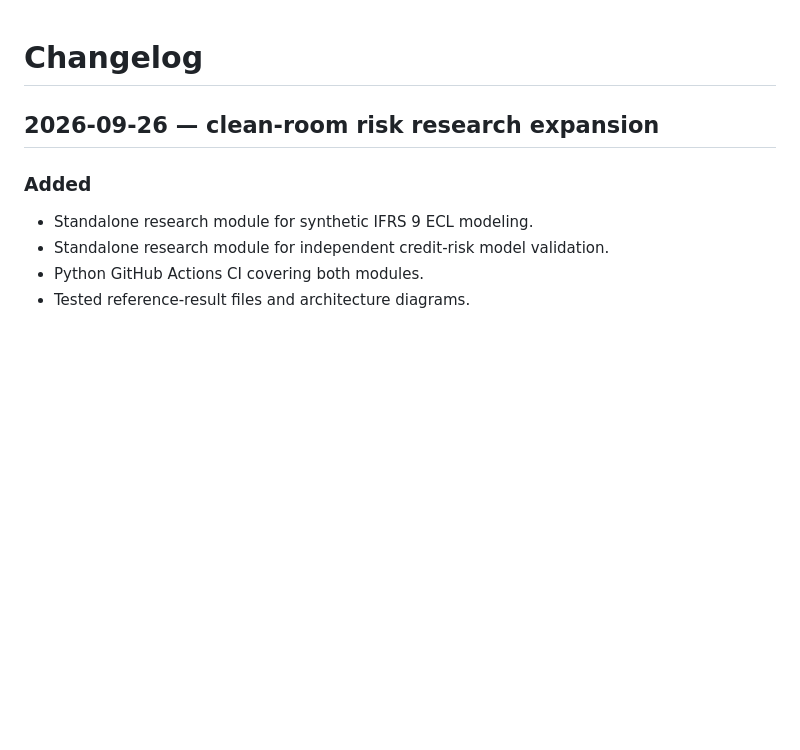
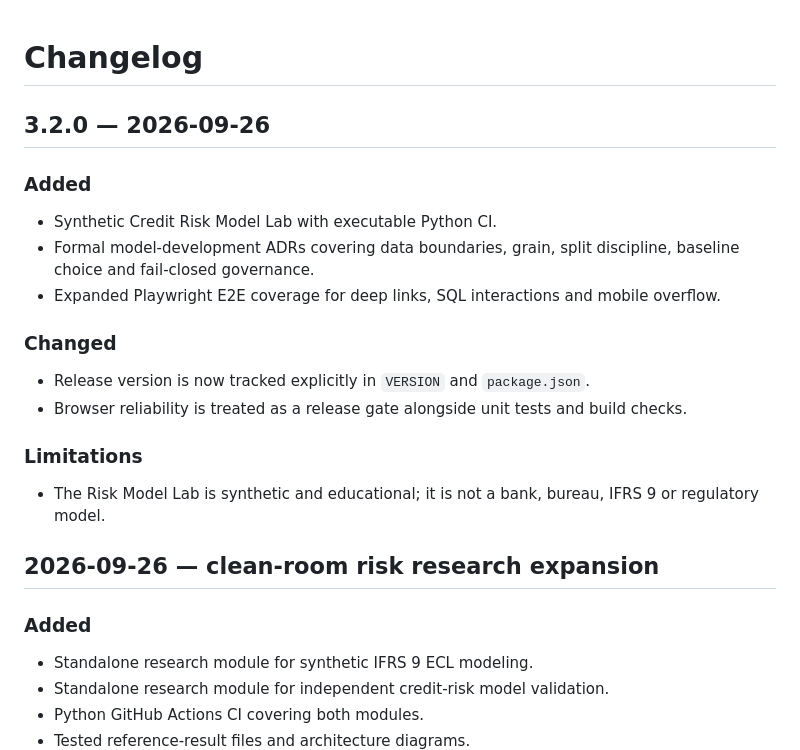
Before and after one commit to mrwanahmedx/data-observatory, a Markdown page: CHANGELOG.md, the part around the change. GitHub-like rendering; blank space fills up the shorter version.

Commit message:
Record Data Observatory 3.2.0

```diff
--- a/CHANGELOG.md
+++ b/CHANGELOG.md
@@ -1,4 +1,19 @@
 # Changelog
+
+## 3.2.0 — 2026-09-26
+
+### Added
+- Synthetic Credit Risk Model Lab with executable Python CI.
+- Formal model-development ADRs covering data boundaries, grain, split discipline, baseline choice and fail-closed governance.
+- Expanded Playwright E2E coverage for deep links, SQL interactions and mobile overflow.
+
+### Changed
+- Release version is now tracked explicitly in `VERSION` and `package.json`.
+- Browser reliability is treated as a release gate alongside unit tests and build checks.
+
+### Limitations
+- The Risk Model Lab is synthetic and educational; it is not a bank, bureau, IFRS 9 or regulatory model.
+
 
 ## 2026-09-26 — clean-room risk research expansion
 
```
